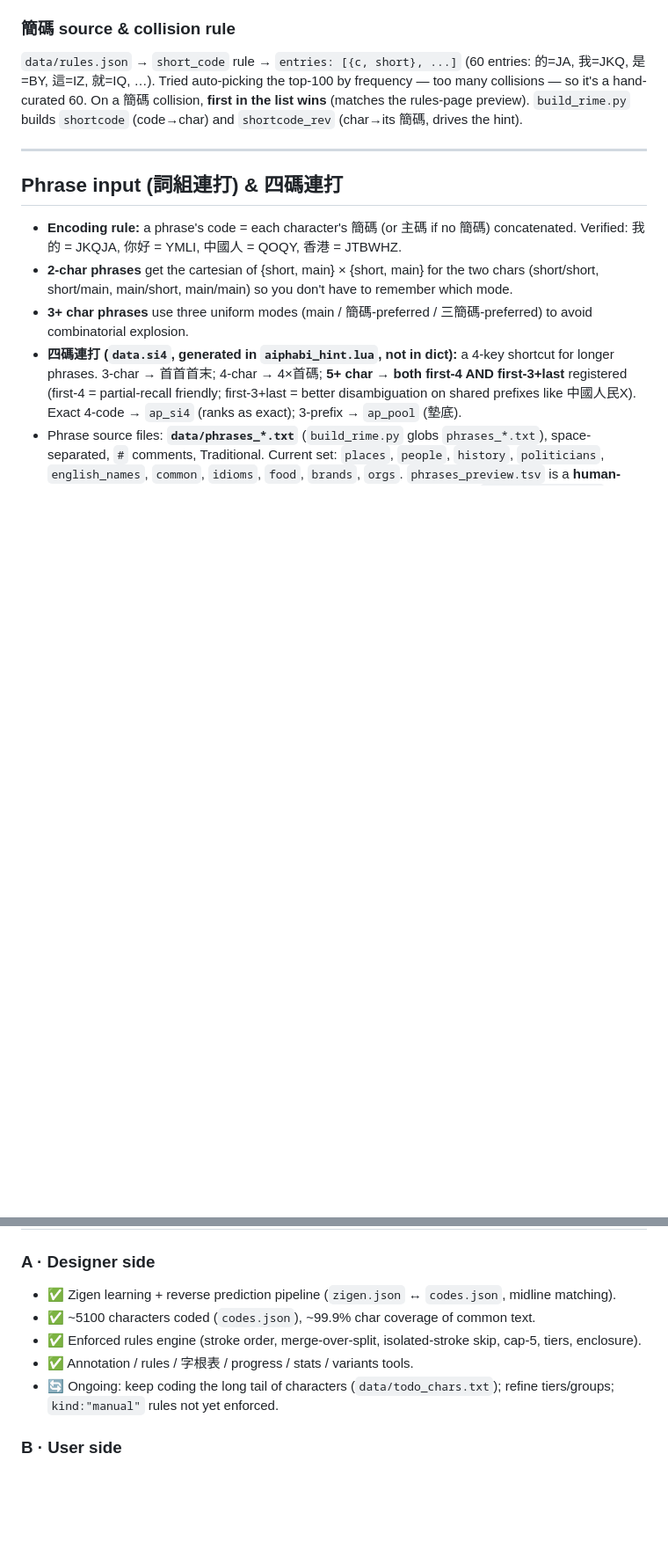
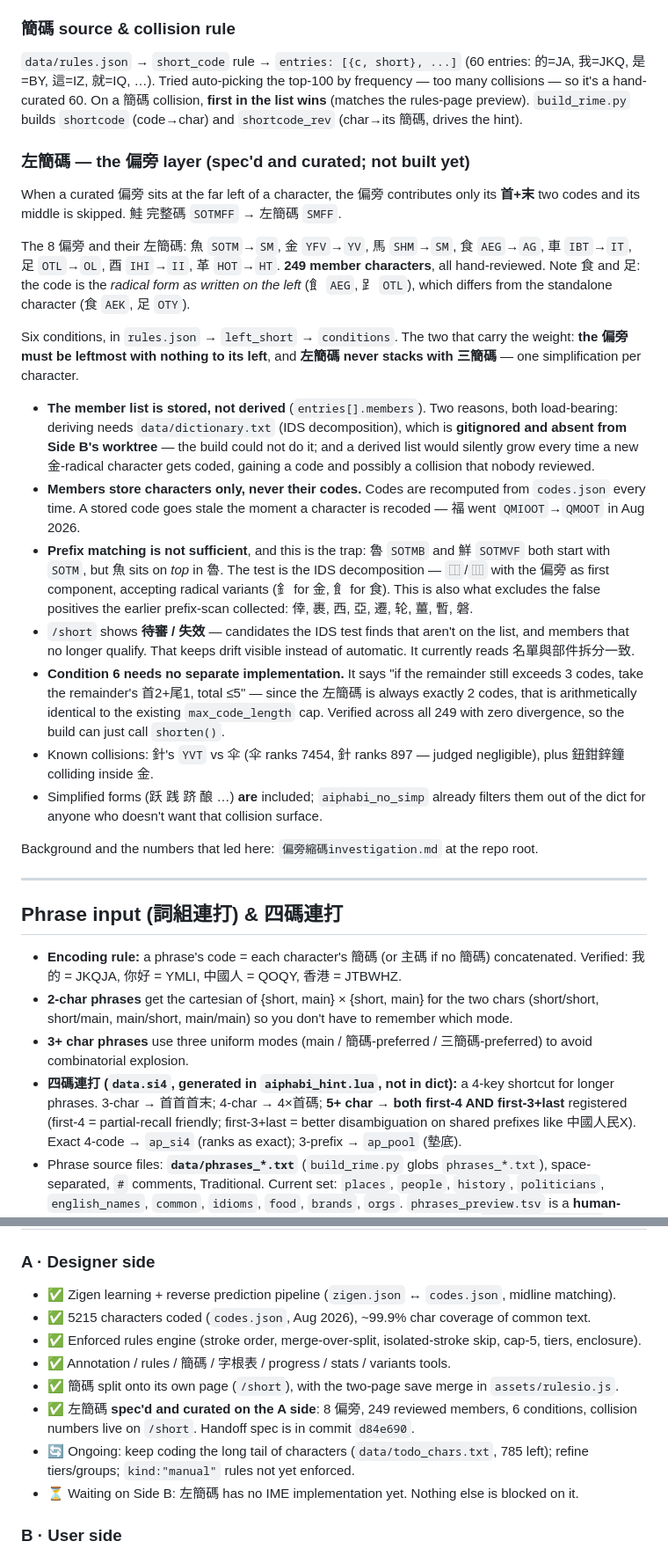
Before and after one commit to wilsongrchan/AiPhaBi, a Markdown page: PROJECT_NOTES.md, 2 parts joined by grey strips. Shown at 88% size. GitHub-like rendering; blank space fills up the shorter version.

Commit message:
PROJECT_NOTES 補上這次的簡碼工作：/short 分頁、左簡碼規格、兩頁共寫 rules.json
會話會被壓縮，所以把這輪的東西寫進長期參考，別只留在 commit log 裡。

- 取碼原則檔案說明：9 條改成 11 條，manual 由 2 條改成 4 條，並寫明
  三條簡碼規則雖然還在 rules.json，但編輯的地方是 /short 不是 /rules。
- 工具路由表補上 /short → shortcodes.html（簡碼），並註明 /rules 不再
  畫那三條。
- 新增「兩頁同時寫 rules.json」的說明：誰負責哪幾條、assets/rulesio.js
  怎麼靠 X-Base-Stamp 加 409 重試合併，以及先前 rules.html 根本沒送
  stamp、樂觀鎖等於沒作用這件事。已知限制（一頁刪規則會被另一頁救回來）
  也寫進去。
- Quickcode conventions 表加上左簡碼一層，標明尚未實作。
- 新增「左簡碼 — the 偏旁 layer」小節：八個偏旁與碼、249 字名單、
  六條條件裡真正吃重的兩條、為什麼名單用存的不用推導（dictionary.txt
  是 gitignored 而且 Side B 沒有）、為什麼只存字不存碼（福 剛改過碼）、
  為什麼不能只比對碼前綴（魯 SOTMB 跟鮮 SOTMVF 同前綴但魚在上面）、
  條件六等價於既有碼長上限所以不必另外實作、已知重碼、簡體字照收的理由。
- Current state 的 A 半邊更新：5215 字、待辦 785 字、簡碼分頁、
  左簡碼已規格化待 Side B 實作。

表裡的數字全部對著 rules.json / codes.json / todo_chars.txt 驗過。

Quickcode conventions 那一節跨 A／B 兩邊，這次又動到（加了左簡碼那一列），
所以照例講明：Side B 下次動手前請重讀。純文件，不是 build 輸入，不加 [rebuild]。

Co-Authored-By: Claude Opus 5 <noreply@anthropic.com>

```diff
--- a/PROJECT_NOTES.md
+++ b/PROJECT_NOTES.md
@@ -593,6 +607,47 @@ on the user with no derivation and no hint.)
 it's a hand-curated 60. On a 簡碼 collision, **first in the list wins** (matches the rules-page
 preview). `build_rime.py` builds `shortcode` (code→char) and `shortcode_rev` (char→its 簡碼,
 drives the hint).
+
+### 左簡碼 — the 偏旁 layer (spec'd and curated; **not built yet**)
+
+When a curated 偏旁 sits at the far left of a character, the 偏旁 contributes only its **首+末**
+two codes and its middle is skipped. 鮭 完整碼 `SOTMFF` → 左簡碼 `SMFF`.
+
+The 8 偏旁 and their 左簡碼: 魚 `SOTM`→`SM`, 金 `YFV`→`YV`, 馬 `SHM`→`SM`, 食 `AEG`→`AG`,
+車 `IBT`→`IT`, 足 `OTL`→`OL`, 酉 `IHI`→`II`, 革 `HOT`→`HT`. **249 member characters**, all
+hand-reviewed. Note 食 and 足: the code is the *radical form as written on the left*
+(飠 `AEG`, 𧾷 `OTL`), which differs from the standalone character (食 `AEK`, 足 `OTY`).
+
+Six conditions, in `rules.json` → `left_short` → `conditions`. The two that carry the weight:
+**the 偏旁 must be leftmost with nothing to its left**, and **左簡碼 never stacks with 三簡碼** —
+one simplification per character.
+
+- **The member list is stored, not derived** (`entries[].members`). Two reasons, both load-bearing:
+  deriving needs `data/dictionary.txt` (IDS decomposition), which is **gitignored and absent from
+  Side B's worktree** — the build could not do it; and a derived list would silently grow every
+  time a new 金-radical character gets coded, gaining a code and possibly a collision that nobody
+  reviewed.
+- **Members store characters only, never their codes.** Codes are recomputed from `codes.json`
+  every time. A stored code goes stale the moment a character is recoded — 福 went
+  `QMIOOT`→`QMOOT` in Aug 2026.
+- **Prefix matching is not sufficient**, and this is the trap: 魯 `SOTMB` and 鮮 `SOTMVF` both
+  start with `SOTM`, but 魚 sits on *top* in 魯. The test is the IDS decomposition — `⿰`/`⿲`
+  with the 偏旁 as first component, accepting radical variants (釒 for 金, 飠 for 食). This is
+  also what excludes the false positives the earlier prefix-scan collected: 倖, 裹, 西, 亞, 遷,
+  轮, 薑, 暫, 磐.
+- `/short` shows **待審 / 失效** — candidates the IDS test finds that aren't on the list, and
+  members that no longer qualify. That keeps drift visible instead of automatic. It currently
+  reads 名單與部件拆分一致.
+- **Condition 6 needs no separate implementation.** It says "if the remainder still exceeds
+  3 codes, take the remainder's 首2+尾1, total ≤5" — since the 左簡碼 is always exactly 2 codes,
+  that is arithmetically identical to the existing `max_code_length` cap. Verified across all
+  249 with zero divergence, so the build can just call `shorten()`.
+- Known collisions: 針's `YVT` vs 伞 (伞 ranks 7454, 針 ranks 897 — judged negligible), plus
+  鈕鉗鋅鐘 colliding inside 金.
+- Simplified forms (跃 践 跻 酿 …) **are** included; `aiphabi_no_simp` already filters them out
+  of the dict for anyone who doesn't want that collision surface.
+
+Background and the numbers that led here: `偏旁縮碼investigation.md` at the repo root.
 
 ---
 
@@ -639,12 +694,16 @@ dict scale, so on mobile a curated 屬鼠 outranked common 屬於 (67100 raw). K
 
 ### A · Designer side
 - ✅ Zigen learning + reverse prediction pipeline (`zigen.json` ↔ `codes.json`, midline matching).
-- ✅ ~5100 characters coded (`codes.json`), ~99.9% char coverage of common text.
+- ✅ 5215 characters coded (`codes.json`, Aug 2026), ~99.9% char coverage of common text.
 - ✅ Enforced rules engine (stroke order, merge-over-split, isolated-stroke skip, cap-5, tiers,
   enclosure).
-- ✅ Annotation / rules / 字根表 / progress / stats / variants tools.
-- 🔄 Ongoing: keep coding the long tail of characters (`data/todo_chars.txt`); refine tiers/groups;
-  `kind:"manual"` rules not yet enforced.
+- ✅ Annotation / rules / 簡碼 / 字根表 / progress / stats / variants tools.
+- ✅ 簡碼 split onto its own page (`/short`), with the two-page save merge in `assets/rulesio.js`.
+- ✅ 左簡碼 **spec'd and curated on the A side**: 8 偏旁, 249 reviewed members, 6 conditions,
+  collision numbers live on `/short`. Handoff spec is in commit `d84e690`.
+- 🔄 Ongoing: keep coding the long tail of characters (`data/todo_chars.txt`, 785 left); refine
+  tiers/groups; `kind:"manual"` rules not yet enforced.
+- ⏳ Waiting on Side B: 左簡碼 has no IME implementation yet. Nothing else is blocked on it.
 
 ### B · User side
 - ✅ Two macOS schemas (pure `aiphabi` + `aiphabi_plus` with F4 pinyin toggle), installed via
```
Also changed, not shown: other parts of PROJECT_NOTES.md (+20 -6 lines).
